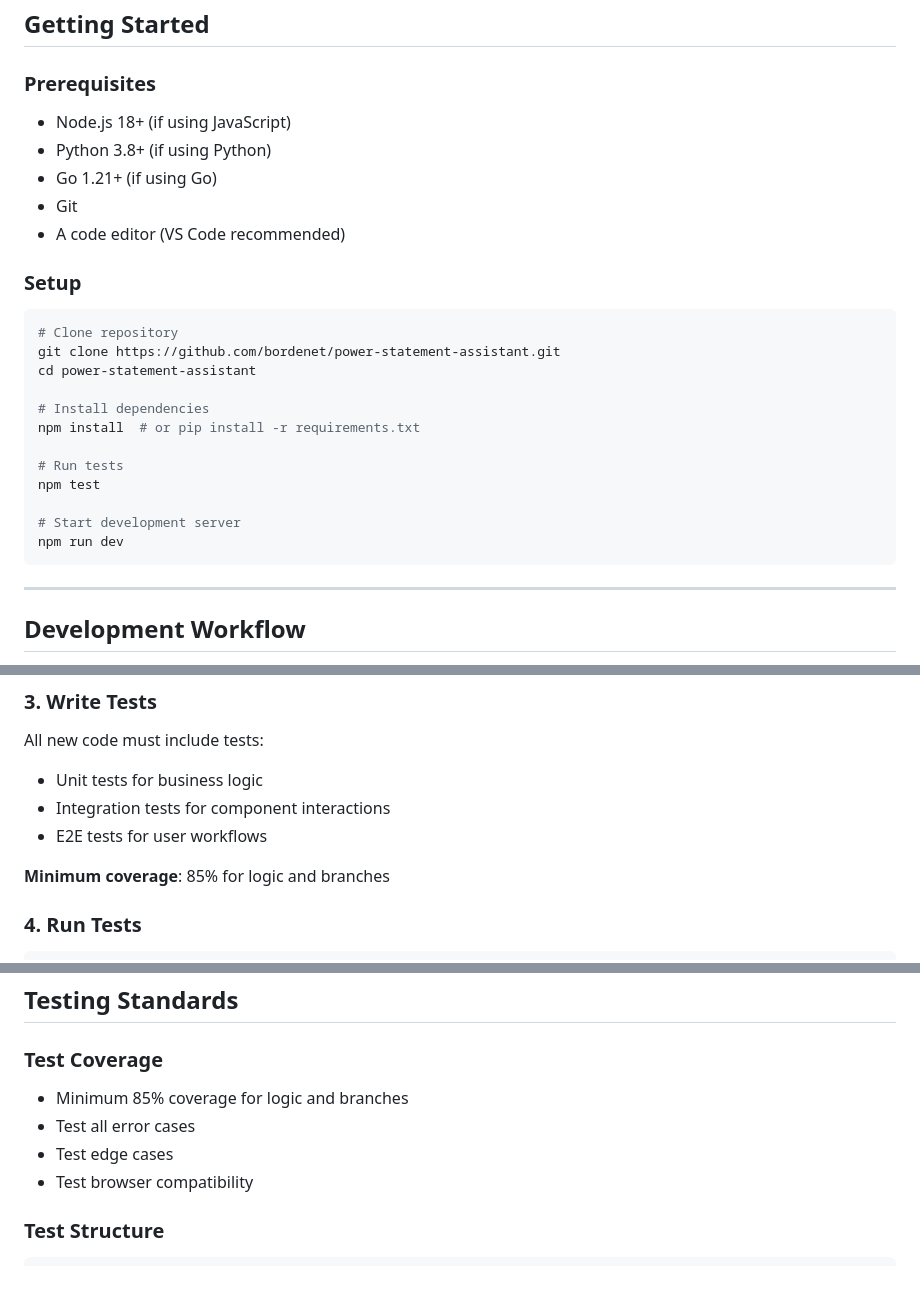
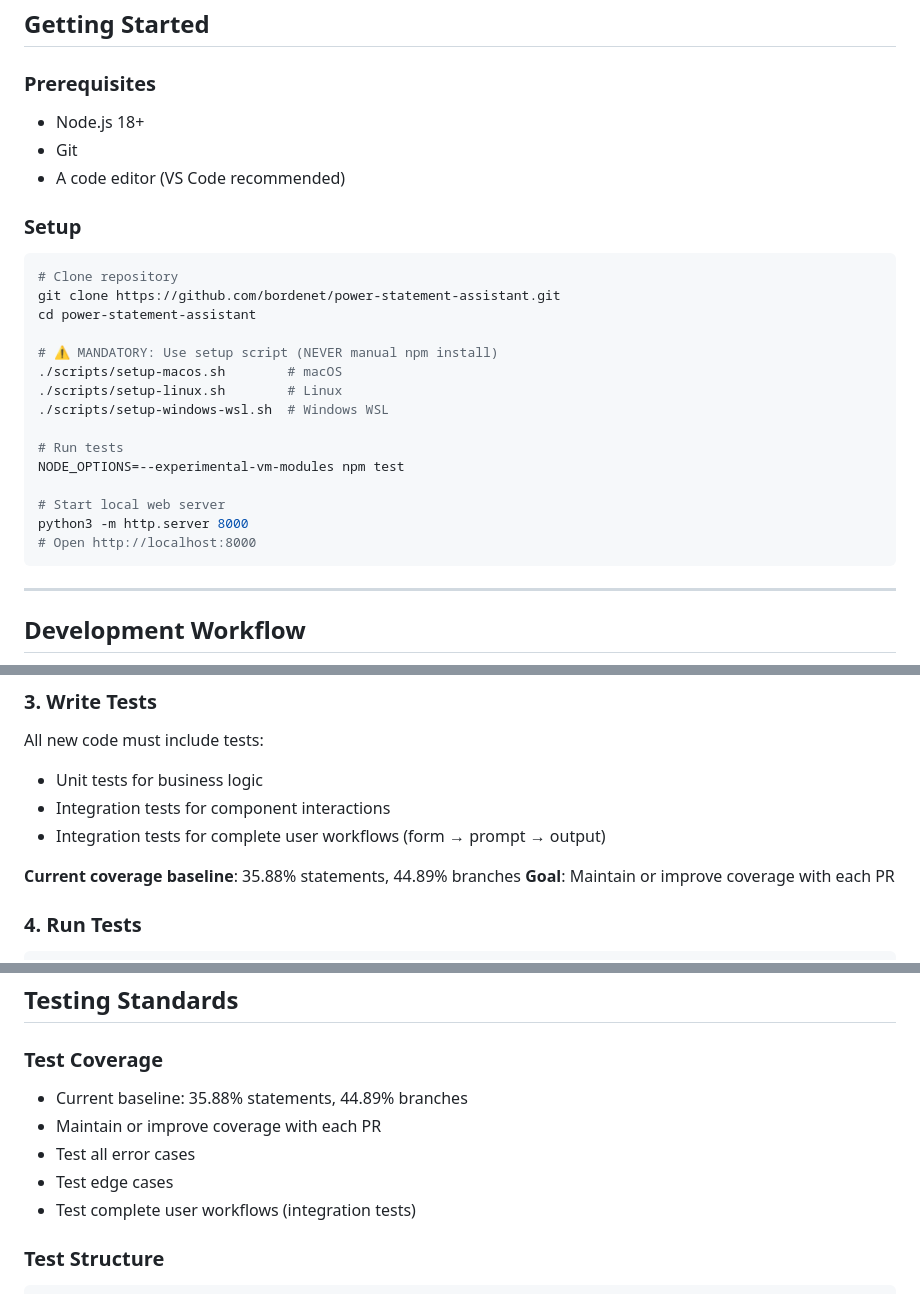
Before and after one commit to bordenet/power-statement-assistant, a Markdown page: CONTRIBUTING.md, 3 parts joined by grey strips. Rendered like a GitHub page.

````diff
--- a/CONTRIBUTING.md
+++ b/CONTRIBUTING.md
@@ -14,9 +14,7 @@ Be respectful, professional, and constructive in all interactions.
 
 ### Prerequisites
 
-- Node.js 18+ (if using JavaScript)
-- Python 3.8+ (if using Python)
-- Go 1.21+ (if using Go)
+- Node.js 18+
 - Git
 - A code editor (VS Code recommended)
 
@@ -27,14 +25,17 @@ Be respectful, professional, and constructive in all interactions.
 git clone https://github.com/bordenet/power-statement-assistant.git
 cd power-statement-assistant
 
-# Install dependencies
-npm install  # or pip install -r requirements.txt
+# ⚠️ MANDATORY: Use setup script (NEVER manual npm install)
+./scripts/setup-macos.sh        # macOS
+./scripts/setup-linux.sh        # Linux
+./scripts/setup-windows-wsl.sh  # Windows WSL
 
 # Run tests
-npm test
+NODE_OPTIONS=--experimental-vm-modules npm test
 
-# Start development server
-npm run dev
+# Start local web server
+python3 -m http.server 8000
+# Open http://localhost:8000
 ```
 
 ---
@@ -63,9 +64,10 @@ Follow the coding standards below.
 All new code must include tests:
 - Unit tests for business logic
 - Integration tests for component interactions
-- E2E tests for user workflows
+- Integration tests for complete user workflows (form → prompt → output)
 
-**Minimum coverage**: 85% for logic and branches
+**Current coverage baseline**: 35.88% statements, 44.89% branches
+**Goal**: Maintain or improve coverage with each PR
 
 ### 4. Run Tests
 
@@ -225,10 +188,11 @@ const cached = cache.get(key);
 
 ### Test Coverage
 
-- Minimum 85% coverage for logic and branches
+- Current baseline: 35.88% statements, 44.89% branches
+- Maintain or improve coverage with each PR
 - Test all error cases
 - Test edge cases
-- Test browser compatibility
+- Test complete user workflows (integration tests)
 
 ### Test Structure
 
````
Also changed, not shown: other parts of CONTRIBUTING.md (+3 -42 lines), README.md (+20 -19 lines), REVERSE-INTEGRATION-NOTES.md (+0 -22 lines).
